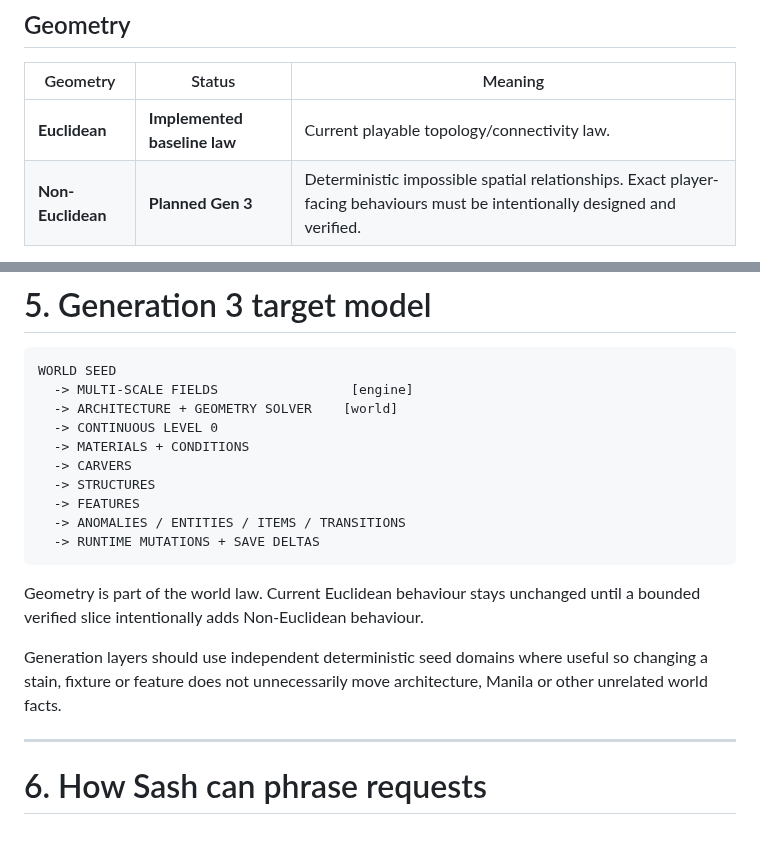
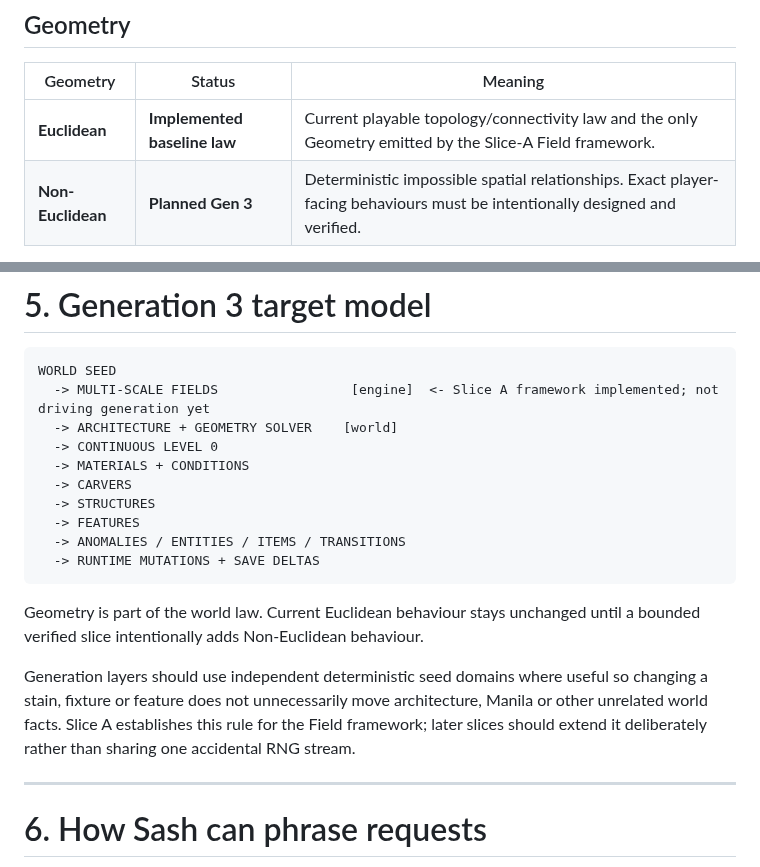
Before and after one commit to xash-mind/Project-Noclip, a Markdown page: WORLD.md, 2 parts joined by grey strips. GitHub-like rendering; blank space fills up the shorter version.

````diff
--- a/WORLD.md
+++ b/WORLD.md
@@ -196,7 +212,7 @@ Current legacy spatial profiles are implementation metadata, not canonical Varia
 
 | Geometry | Status | Meaning |
 |---|---|---|
-| **Euclidean** | **Implemented baseline law** | Current playable topology/connectivity law. |
+| **Euclidean** | **Implemented baseline law** | Current playable topology/connectivity law and the only Geometry emitted by the Slice-A Field framework. |
 | **Non-Euclidean** | **Planned Gen 3** | Deterministic impossible spatial relationships. Exact player-facing behaviours must be intentionally designed and verified. |
 
 There is no separate `Distorted` Geometry.
@@ -349,7 +365,7 @@ These terms remain in code/issues until Gen 3 actually replaces them. They are t
 
 ```text
 WORLD SEED
-  -> MULTI-SCALE FIELDS                 [engine]
+  -> MULTI-SCALE FIELDS                 [engine]  <- Slice A framework implemented; not driving generation yet
   -> ARCHITECTURE + GEOMETRY SOLVER    [world]
   -> CONTINUOUS LEVEL 0
   -> MATERIALS + CONDITIONS
@@ -362,7 +378,7 @@ WORLD SEED
 
 Geometry is part of the world law. Current Euclidean behaviour stays unchanged until a bounded verified slice intentionally adds Non-Euclidean behaviour.
 
-Generation layers should use independent deterministic seed domains where useful so changing a stain, fixture or feature does not unnecessarily move architecture, Manila or other unrelated world facts.
+Generation layers should use independent deterministic seed domains where useful so changing a stain, fixture or feature does not unnecessarily move architecture, Manila or other unrelated world facts. Slice A establishes this rule for the Field framework; later slices should extend it deliberately rather than sharing one accidental RNG stream.
 
 ---
 
````
Also changed, not shown: other parts of WORLD.md (+25 -9 lines).
